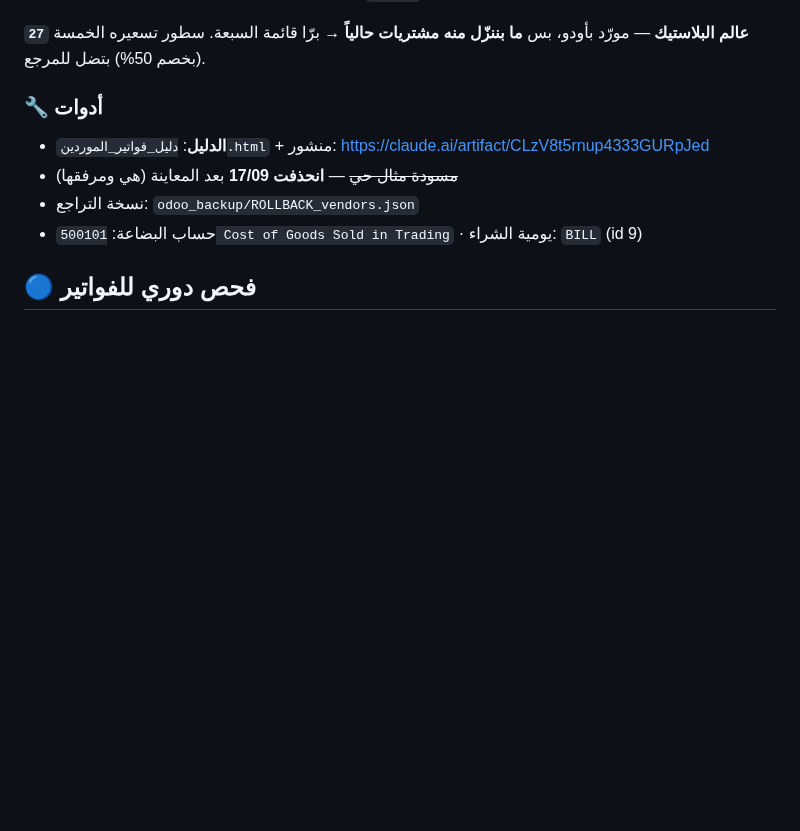
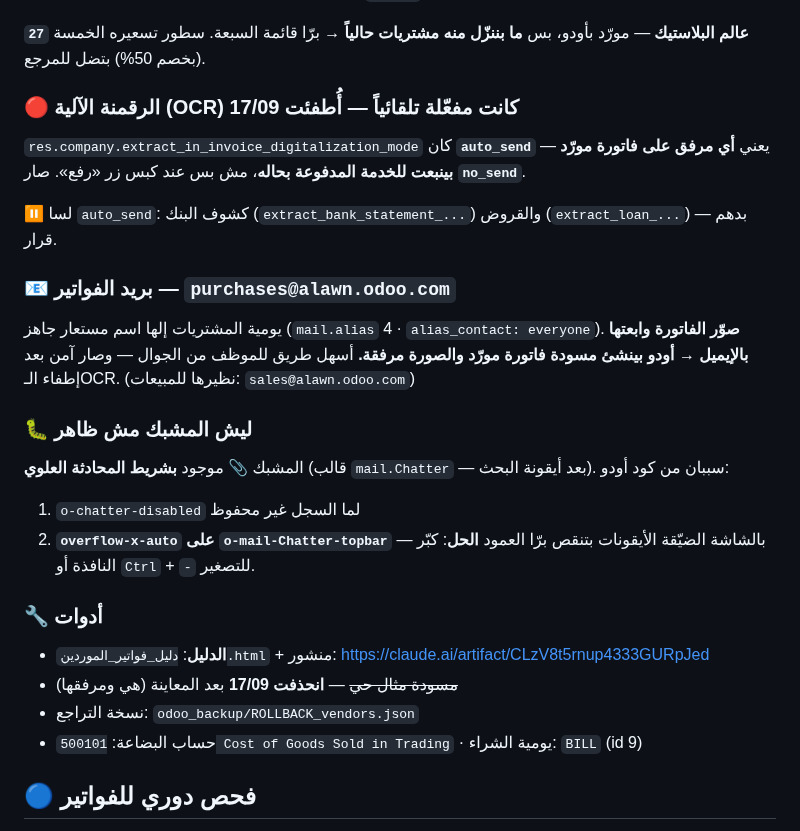
Before and after one commit to engineeringjo-dev/Fam-Bam, a Markdown page: قائمة_المهام.md, the part around the change. Rendered like a GitHub page; blank space fills up the shorter version.

Commit message:
إطفاء الرقمنة الآلية المدفوعة على فواتير الموردين
extract_in_invoice_digitalization_mode كان auto_send — أي مرفق على فاتورة مورّد
كان بينبعت للخدمة المدفوعة تلقائياً، مش بس من زر «رفع». صار no_send.

كمان: توثيق بريد purchases@alawn.odoo.com كطريق بديل للإرفاق،
وسبب اختفاء المشبك (overflow-x-auto على شريط المحادثة بالشاشة الضيّقة).

Co-Authored-By: Claude Opus 5 <noreply@anthropic.com>
Claude-Session: https://claude.ai/code/session_01UQajWt2cBKp776XpEzaHTL

```diff
--- a/قائمة_المهام.md
+++ b/قائمة_المهام.md
@@ -206,6 +206,27 @@
 
 **`27` عالم البلاستيك** — مورّد بأودو، بس **ما بننزّل منه مشتريات حالياً** → برّا قائمة السبعة.
 سطور تسعيره الخمسة (بخصم 50%) بتضل للمرجع.
+
+### 🔴 الرقمنة الآلية (OCR) كانت **مفعّلة تلقائياً** — أُطفئت 17/09
+
+`res.company.extract_in_invoice_digitalization_mode` كان **`auto_send`** — يعني
+**أي مرفق على فاتورة مورّد بينبعت للخدمة المدفوعة بحاله**، مش بس عند كبس زر «رفع».
+صار **`no_send`**.
+
+⏸️ لسا `auto_send`: كشوف البنك (`extract_bank_statement_...`) والقروض (`extract_loan_...`) — بدهم قرار.
+
+### 📧 بريد الفواتير — `purchases@alawn.odoo.com`
+يومية المشتريات إلها اسم مستعار جاهز (`mail.alias` 4 · `alias_contact: everyone`).
+**صوّر الفاتورة وابعتها بالإيميل → أودو بينشئ مسودة فاتورة مورّد والصورة مرفقة.**
+أسهل طريق للموظف من الجوال — وصار آمن بعد إطفاء الـOCR.
+(نظيرها للمبيعات: `sales@alawn.odoo.com`)
+
+### 🐛 ليش المشبك مش ظاهر
+المشبك 📎 موجود **بشريط المحادثة العلوي** (قالب `mail.Chatter` — بعد أيقونة البحث).
+سببان من كود أودو:
+1. `o-chatter-disabled` لما السجل غير محفوظ
+2. **`overflow-x-auto` على `o-mail-Chatter-topbar`** — بالشاشة الضيّقة الأيقونات بتنقص برّا العمود
+**الحل**: كبّر النافذة أو `Ctrl` + `-` للتصغير.
 
 ### 🔧 أدوات
 - **الدليل**: `دليل_فواتير_الموردين.html` + منشور: https://claude.ai/artifact/CLzV8t5rnup4333GURpJed
```
